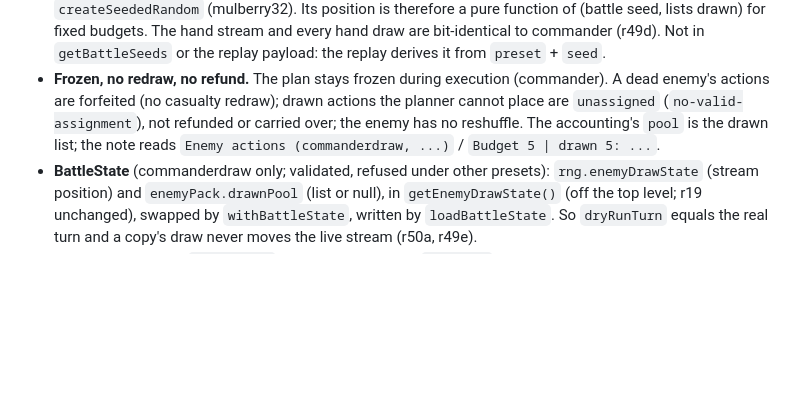
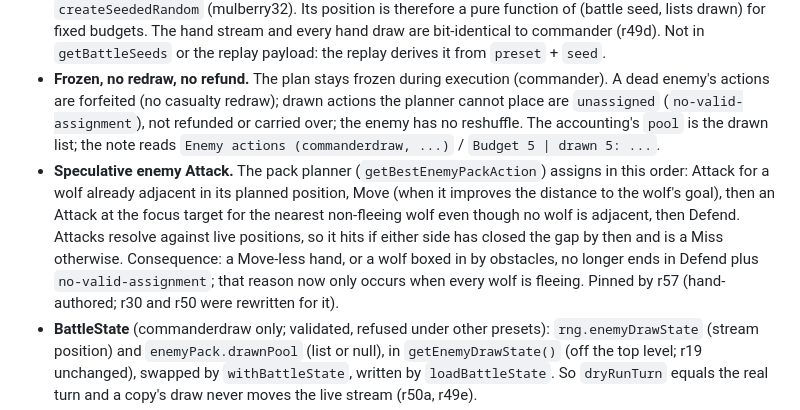
Before and after one commit to YonatanCode/pack_of_wolfs, a Markdown page: ENGINE-NOTES.md, the part around the change. Rendered like a GitHub page; blank space fills up the shorter version.

Commit message:
docs: backlog and engine notes for the speculative enemy Attack
Co-Authored-By: Claude Sonnet 5.5 <noreply@anthropic.com>

```diff
--- a/ENGINE-NOTES.md
+++ b/ENGINE-NOTES.md
@@ -203,6 +203,7 @@ A LIMITED EXPERIMENT, opt-in only: preset `commanderdraw` = every commander rule
 - **Draw.** Exactly once per planning moment (`planEnemyPackTurnRules`: battle load / restart / any reset that replans, and each turn end), `drawEnemyPlanPool()` draws `enemyActionBudget` actions: weights Move / Attack / Defend 1 / 1 / 1 by default (per battle through the link since 13.1; not settings keys), same-action cap 3 per list, raised to `ceil(budget / 3)` when the budget exceeds 9 (only budget 10: cap 4). Algorithm (`drawEnemyActionList`): per slot, ONE stream value, `floor(r * total weight)` walked over the actions still under the cap (fixed order Move, Attack, Defend). No rejection, so it always ends after exactly `budget` values. The list (canonical order Move, Defend, Attack) replaces the pool; the existing planner assigns it to units / targets. The enemy pool settings (`epm` / `epd` / `epa`) are ignored under this preset (their panel warnings still show; known cosmetic limit).
 - **Stream.** Separate from the hand stream: seeded at every scenario load from the battle seed, `x = (seed ^ 0x9e3779b9) >>> 0; imul(x ^ (x >>> 16), 0x85ebca6b) >>> 0` (a bijection on 0..2^32-1), same `createSeededRandom` (mulberry32). Its position is therefore a pure function of (battle seed, lists drawn) for fixed budgets. The hand stream and every hand draw are bit-identical to commander (r49d). Not in `getBattleSeeds` or the replay payload: the replay derives it from `preset` + `seed`.
 - **Frozen, no redraw, no refund.** The plan stays frozen during execution (commander). A dead enemy's actions are forfeited (no casualty redraw); drawn actions the planner cannot place are `unassigned` (`no-valid-assignment`), not refunded or carried over; the enemy has no reshuffle. The accounting's `pool` is the drawn list; the note reads `Enemy actions (commanderdraw, ...)` / `Budget 5 | drawn 5: ...`.
+- **Speculative enemy Attack.** The pack planner (`getBestEnemyPackAction`) assigns in this order: Attack for a wolf already adjacent in its planned position, Move (when it improves the distance to the wolf's goal), then an Attack at the focus target for the nearest non-fleeing wolf even though no wolf is adjacent, then Defend. Attacks resolve against live positions, so it hits if either side has closed the gap by then and is a Miss otherwise. Consequence: a Move-less hand, or a wolf boxed in by obstacles, no longer ends in Defend plus `no-valid-assignment`; that reason now only occurs when every wolf is fleeing. Pinned by r57 (hand-authored; r30 and r50 were rewritten for it).
 - **BattleState** (commanderdraw only; validated, refused under other presets): `rng.enemyDrawState` (stream position) and `enemyPack.drawnPool` (list or null), in `getEnemyDrawState()` (off the top level; r19 unchanged), swapped by `withBattleState`, written by `loadBattleState`. So `dryRunTurn` equals the real turn and a copy's draw never moves the live stream (r50a, r49e).
 - **Search benchmark.** `search.cjs` stops at the turn-end `recovery` step, before the next plan's draw, and gives the copy a neutral enemy position (`NEUTRAL_ENEMY_DRAW_STATE`) like the hand stream; it keeps the current frozen plan's `drawnPool`. If a plan were NOT frozen at decision time (only after a dev reset), the copy would plan from the neutral stream: no leak, but a wrong prediction. s6.
 - **Fixtures** r49 (identity, pinned lists for seeds 1..3, structure for budgets 0..10, live plans over 3 turns, stream isolation, BattleState), r50 (frozen plan, dry run = Play, unassigned, budgets 0 / 10, forfeit), r51 (visual replay of a 4v4 3-turn recording), Lab s6 and g7. Own hand ledger `_draw.cjs` (43 of 60). Pins changed (preset list only): r21 (preset registry) and the g5 golden (supported presets).
```
Also changed, not shown: Backlog.md (+2 -2 lines).
